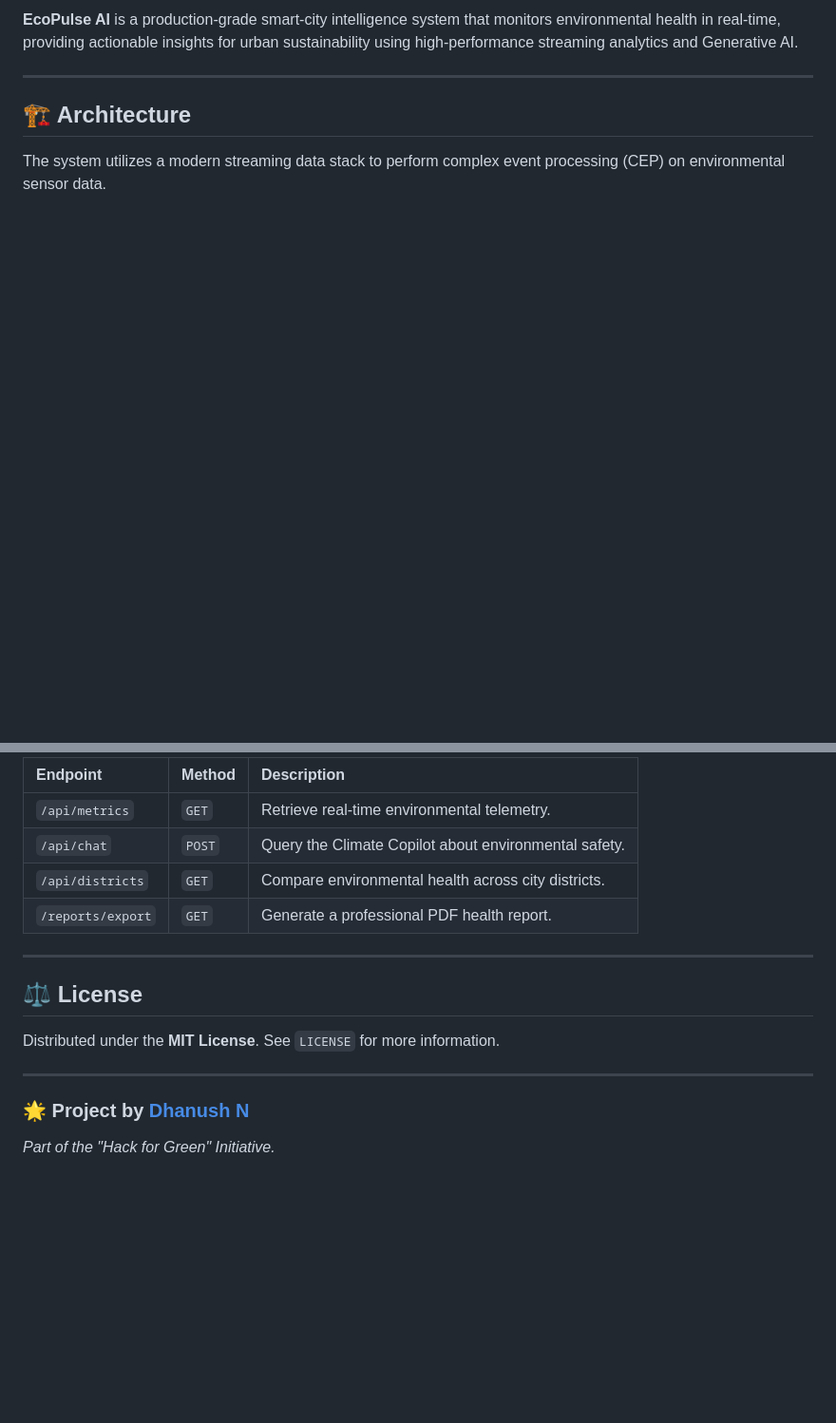
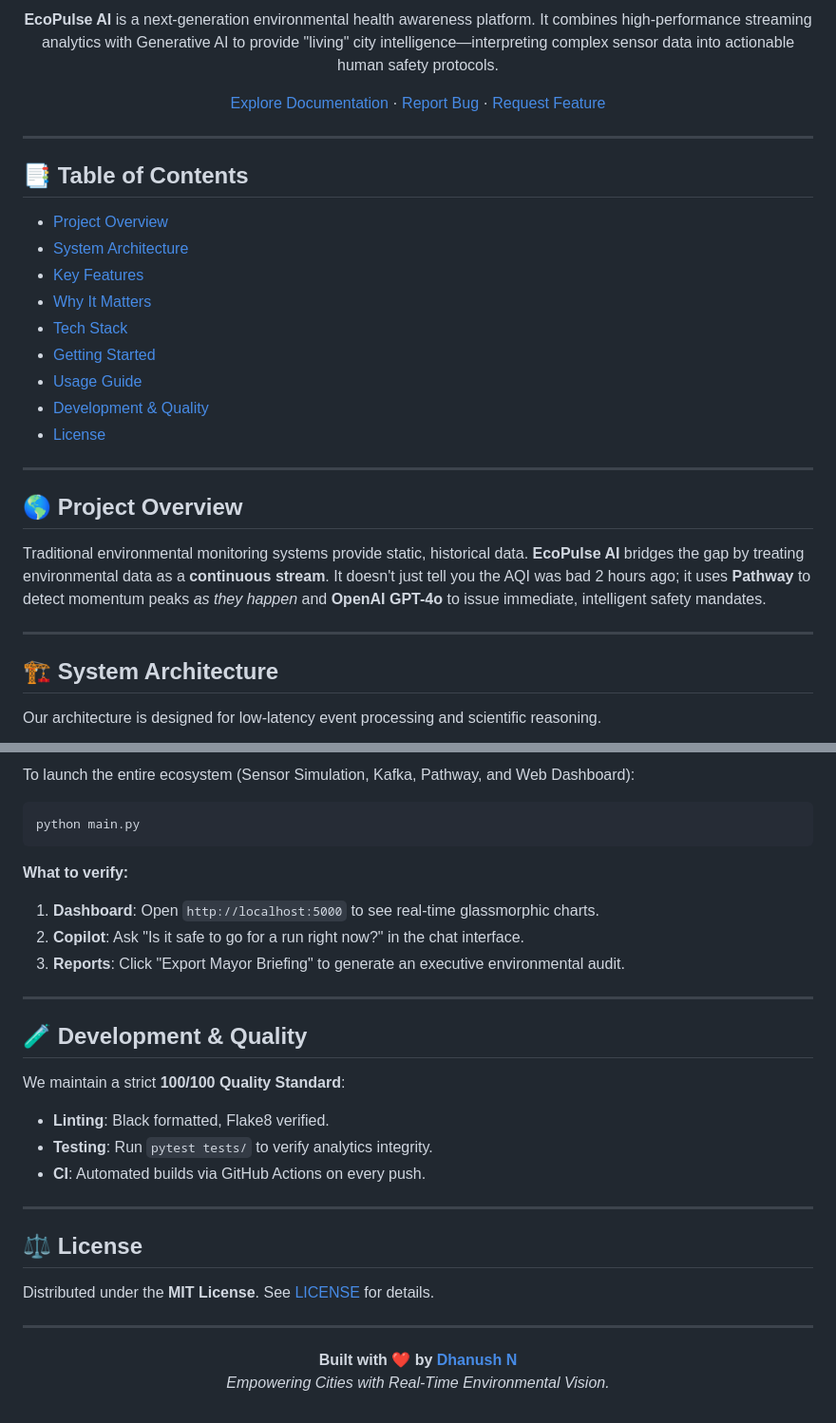
Before and after one commit to DhanushN2005/EcoPluse-AI, a Markdown page: README.md, 2 parts joined by grey strips. Shown at 95% size. GitHub-like rendering; blank space fills up the shorter version.

````diff
--- a/README.md
+++ b/README.md
@@ -7,11 +13,34 @@
 
-**EcoPulse AI** is a production-grade smart-city intelligence system that monitors environmental health in real-time, providing actionable insights for urban sustainability using high-performance streaming analytics and Generative AI.
+**EcoPulse AI** is a next-generation environmental health awareness platform. It combines high-performance streaming analytics with Generative AI to provide "living" city intelligence—interpreting complex sensor data into actionable human safety protocols.
+
+[Explore Documentation](docs/README.md) · [Report Bug](https://github.com/DhanushN2005/EcoPluse-AI/issues) · [Request Feature](https://github.com/DhanushN2005/EcoPluse-AI/issues)
+
+</div>
 
 ---
 
-## 🏗️ Architecture
+## 📑 Table of Contents
+- [Project Overview](#-project-overview)
+- [System Architecture](#%EF%B8%8F-system-architecture)
+- [Key Features](#-key-features)
+- [Why It Matters](#-why-it-matters)
+- [Tech Stack](#%EF%B8%8F-tech-stack)
+- [Getting Started](#-getting-started)
+- [Usage Guide](#-usage-guide)
+- [Development & Quality](#-development--quality)
+- [License](#-license)
 
-The system utilizes a modern streaming data stack to perform complex event processing (CEP) on environmental sensor data.
+---
+
+## 🌎 Project Overview
+
+Traditional environmental monitoring systems provide static, historical data. **EcoPulse AI** bridges the gap by treating environmental data as a **continuous stream**. It doesn't just tell you the AQI was bad 2 hours ago; it uses **Pathway** to detect momentum peaks *as they happen* and **OpenAI GPT-4o** to issue immediate, intelligent safety mandates.
+
+---
+
+## 🏗️ System Architecture
+
+Our architecture is designed for low-latency event processing and scientific reasoning.
 
 ```mermaid
 graph TD
@@ -108,17 +145,32 @@ python main.py
 
-| Endpoint | Method | Description |
-| :--- | :--- | :--- |
-| `/api/metrics` | `GET` | Retrieve real-time environmental telemetry. |
-| `/api/chat` | `POST` | Query the Climate Copilot about environmental safety. |
-| `/api/districts` | `GET` | Compare environmental health across city districts. |
-| `/reports/export` | `GET` | Generate a professional PDF health report. |
+To launch the entire ecosystem (Sensor Simulation, Kafka, Pathway, and Web Dashboard):
+
+```bash
+python main.py
+```
+
+**What to verify:**
+1.  **Dashboard**: Open `http://localhost:5000` to see real-time glassmorphic charts.
+2.  **Copilot**: Ask "Is it safe to go for a run right now?" in the chat interface.
+3.  **Reports**: Click "Export Mayor Briefing" to generate an executive environmental audit.
+
+---
+
+## 🧪 Development & Quality
+
+We maintain a strict **100/100 Quality Standard**:
+- **Linting**: Black formatted, Flake8 verified.
+- **Testing**: Run `pytest tests/` to verify analytics integrity.
+- **CI**: Automated builds via GitHub Actions on every push.
 
 ---
 
 ## ⚖️ License
-Distributed under the **MIT License**. See `LICENSE` for more information.
+Distributed under the **MIT License**. See [LICENSE](LICENSE) for details.
 
 ---
 
-### 🌟 Project by [Dhanush N](https://github.com/DhanushN2005)
-*Part of the "Hack for Green" Initiative.*
+<p align="center">
+  <b>Built with ❤️ by <a href="https://github.com/DhanushN2005">Dhanush N</a></b><br>
+  <i>Empowering Cities with Real-Time Environmental Vision.</i>
+</p>
````
Also changed, not shown: other parts of README.md (+67 -53 lines).
